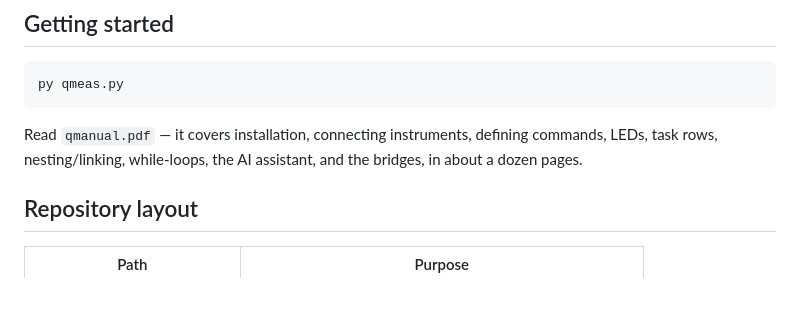
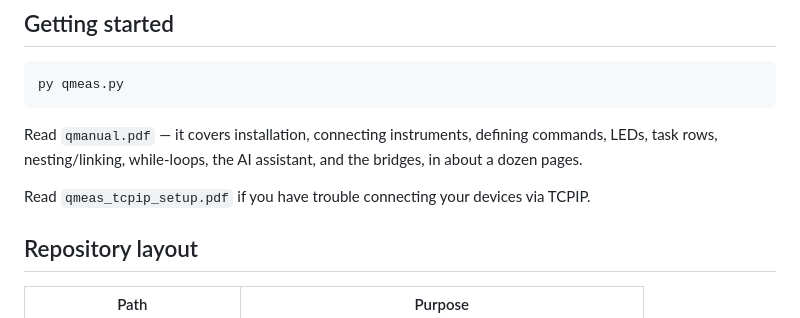
Before and after one commit to ltiem19/qmeas, a Markdown page: README.md, the part around the change. GitHub-like rendering; blank space fills up the shorter version.

```diff
--- a/README.md
+++ b/README.md
@@ -59,6 +59,9 @@ Read `qmanual.pdf` — it covers installation, connecting instruments,
 defining commands, LEDs, task rows, nesting/linking, while-loops, the AI
 assistant, and the bridges, in about a dozen pages.
 
+Read `qmeas_tcpip_setup.pdf` if you have trouble connecting your devices via TCPIP.
+
+
 ## Repository layout
 
 | Path | Purpose |
```
